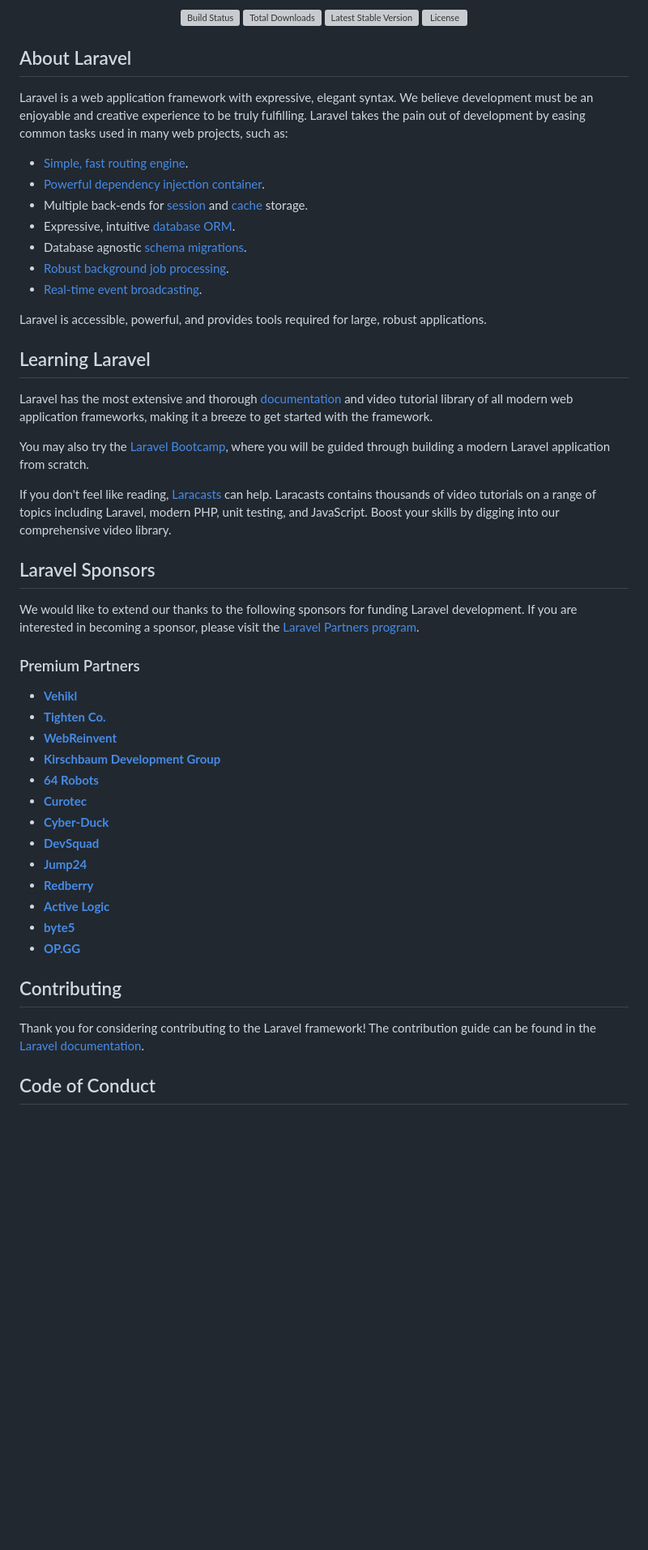
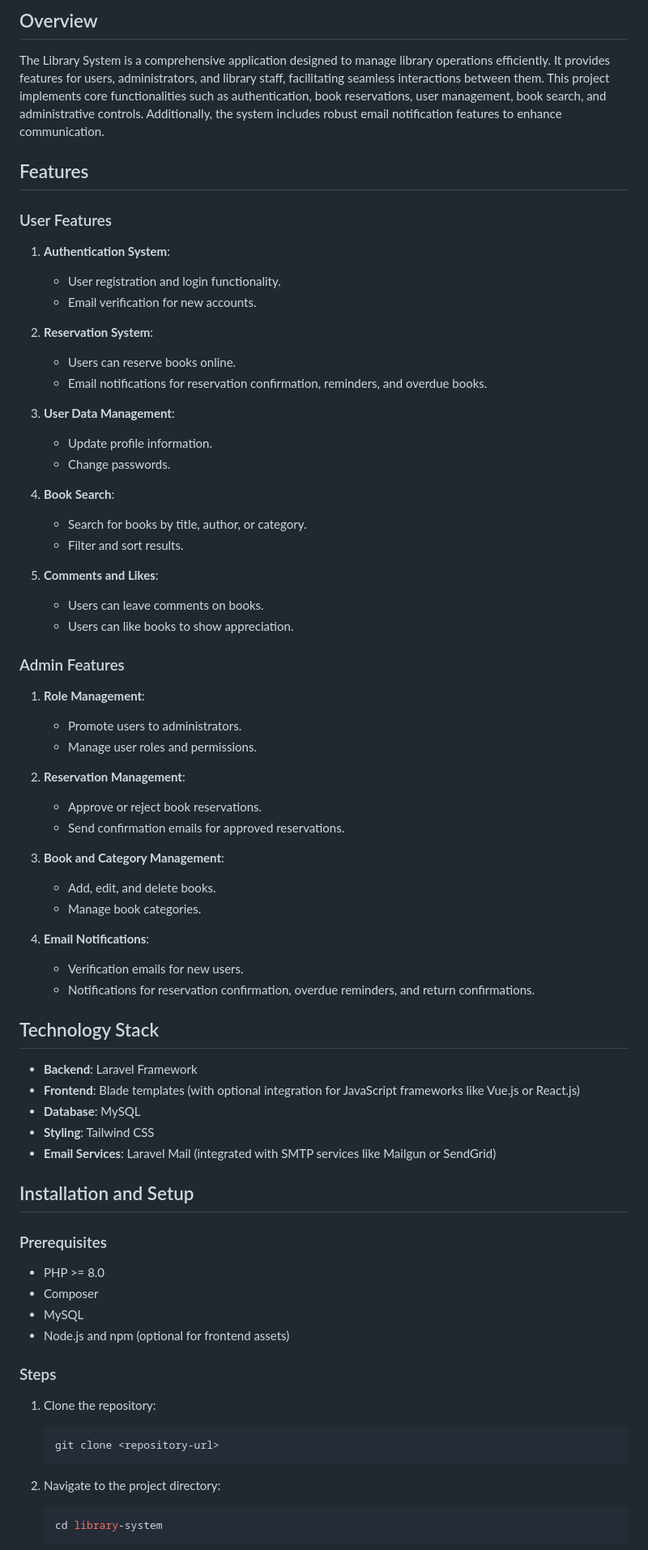
Before and after one commit to Abdessamad202/library-system, a Markdown page: README.md, the part around one of its changes. Shown at 81% size. Rendered like a GitHub page; blank space fills up the shorter version; grey boxes are pictures that could not be loaded.

Commit message:
Updated README.md with project documentation improvements

````diff
--- a/README.md
+++ b/README.md
@@ -2,56 +2,70 @@
 
-<p align="center">
-<a href="https://github.com/laravel/framework/actions"><img src="https://github.com/laravel/framework/workflows/tests/badge.svg" alt="Build Status"></a>
-<a href="https://packagist.org/packages/laravel/framework"><img src="https://img.shields.io/packagist/dt/laravel/framework" alt="Total Downloads"></a>
-<a href="https://packagist.org/packages/laravel/framework"><img src="https://img.shields.io/packagist/v/laravel/framework" alt="Latest Stable Version"></a>
-<a href="https://packagist.org/packages/laravel/framework"><img src="https://img.shields.io/packagist/l/laravel/framework" alt="License"></a>
-</p>
+## Overview
+The Library System is a comprehensive application designed to manage library operations efficiently. It provides features for users, administrators, and library staff, facilitating seamless interactions between them. This project implements core functionalities such as authentication, book reservations, user management, book search, and administrative controls. Additionally, the system includes robust email notification features to enhance communication.
 
-## About Laravel
+## Features
 
-Laravel is a web application framework with expressive, elegant syntax. We believe development must be an enjoyable and creative experience to be truly fulfilling. Laravel takes the pain out of development by easing common tasks used in many web projects, such as:
+### User Features
+1. **Authentication System**:
+   - User registration and login functionality.
+   - Email verification for new accounts.
 
-- [Simple, fast routing engine](https://laravel.com/docs/routing).
-- [Powerful dependency injection container](https://laravel.com/docs/container).
-- Multiple back-ends for [session](https://laravel.com/docs/session) and [cache](https://laravel.com/docs/cache) storage.
-- Expressive, intuitive [database ORM](https://laravel.com/docs/eloquent).
-- Database agnostic [schema migrations](https://laravel.com/docs/migrations).
-- [Robust background job processing](https://laravel.com/docs/queues).
-- [Real-time event broadcasting](https://laravel.com/docs/broadcasting).
+2. **Reservation System**:
+   - Users can reserve books online.
+   - Email notifications for reservation confirmation, reminders, and overdue books.
 
-Laravel is accessible, powerful, and provides tools required for large, robust applications.
+3. **User Data Management**:
+   - Update profile information.
+   - Change passwords.
 
-## Learning Laravel
+4. **Book Search**:
+   - Search for books by title, author, or category.
+   - Filter and sort results.
 
-Laravel has the most extensive and thorough [documentation](https://laravel.com/docs) and video tutorial library of all modern web application frameworks, making it a breeze to get started with the framework.
+5. **Comments and Likes**:
+   - Users can leave comments on books.
+   - Users can like books to show appreciation.
 
-You may also try the [Laravel Bootcamp](https://bootcamp.laravel.com), where you will be guided through building a modern Laravel application from scratch.
+### Admin Features
+1. **Role Management**:
+   - Promote users to administrators.
+   - Manage user roles and permissions.
 
-If you don't feel like reading, [Laracasts](https://laracasts.com) can help. Laracasts contains thousands of video tutorials on a range of topics including Laravel, modern PHP, unit testing, and JavaScript. Boost your skills by digging into our comprehensive video library.
+2. **Reservation Management**:
+   - Approve or reject book reservations.
+   - Send confirmation emails for approved reservations.
 
-## Laravel Sponsors
+3. **Book and Category Management**:
+   - Add, edit, and delete books.
+   - Manage book categories.
 
-We would like to extend our thanks to the following sponsors for funding Laravel development. If you are interested in becoming a sponsor, please visit the [Laravel Partners program](https://partners.laravel.com).
+4. **Email Notifications**:
+   - Verification emails for new users.
+   - Notifications for reservation confirmation, overdue reminders, and return confirmations.
 
-### Premium Partners
+## Technology Stack
+- **Backend**: Laravel Framework
+- **Frontend**: Blade templates (with optional integration for JavaScript frameworks like Vue.js or React.js)
+- **Database**: MySQL
+- **Styling**: Tailwind CSS
+- **Email Services**: Laravel Mail (integrated with SMTP services like Mailgun or SendGrid)
 
-- **[Vehikl](https://vehikl.com/)**
-- **[Tighten Co.](https://tighten.co)**
-- **[WebReinvent](https://webreinvent.com/)**
-- **[Kirschbaum Development Group](https://kirschbaumdevelopment.com)**
-- **[64 Robots](https://64robots.com)**
-- **[Curotec](https://www.curotec.com/services/technologies/laravel/)**
-- **[Cyber-Duck](https://cyber-duck.co.uk)**
-- **[DevSquad](https://devsquad.com/hire-laravel-developers)**
-- **[Jump24](https://jump24.co.uk)**
-- **[Redberry](https://redberry.international/laravel/)**
-- **[Active Logic](https://activelogic.com)**
-- **[byte5](https://byte5.de)**
-- **[OP.GG](https://op.gg)**
+## Installation and Setup
 
-## Contributing
+### Prerequisites
+- PHP >= 8.0
+- Composer
+- MySQL
+- Node.js and npm (optional for frontend assets)
 
-Thank you for considering contributing to the Laravel framework! The contribution guide can be found in the [Laravel documentation](https://laravel.com/docs/contributions).
+### Steps
+1. Clone the repository:
+   ```bash
+   git clone <repository-url>
+   ```
 
-## Code of Conduct
+2. Navigate to the project directory:
+   ```bash
+   cd library-system
+   ```
 
````
Also changed, not shown: other parts of README.md (+41 -7 lines).
